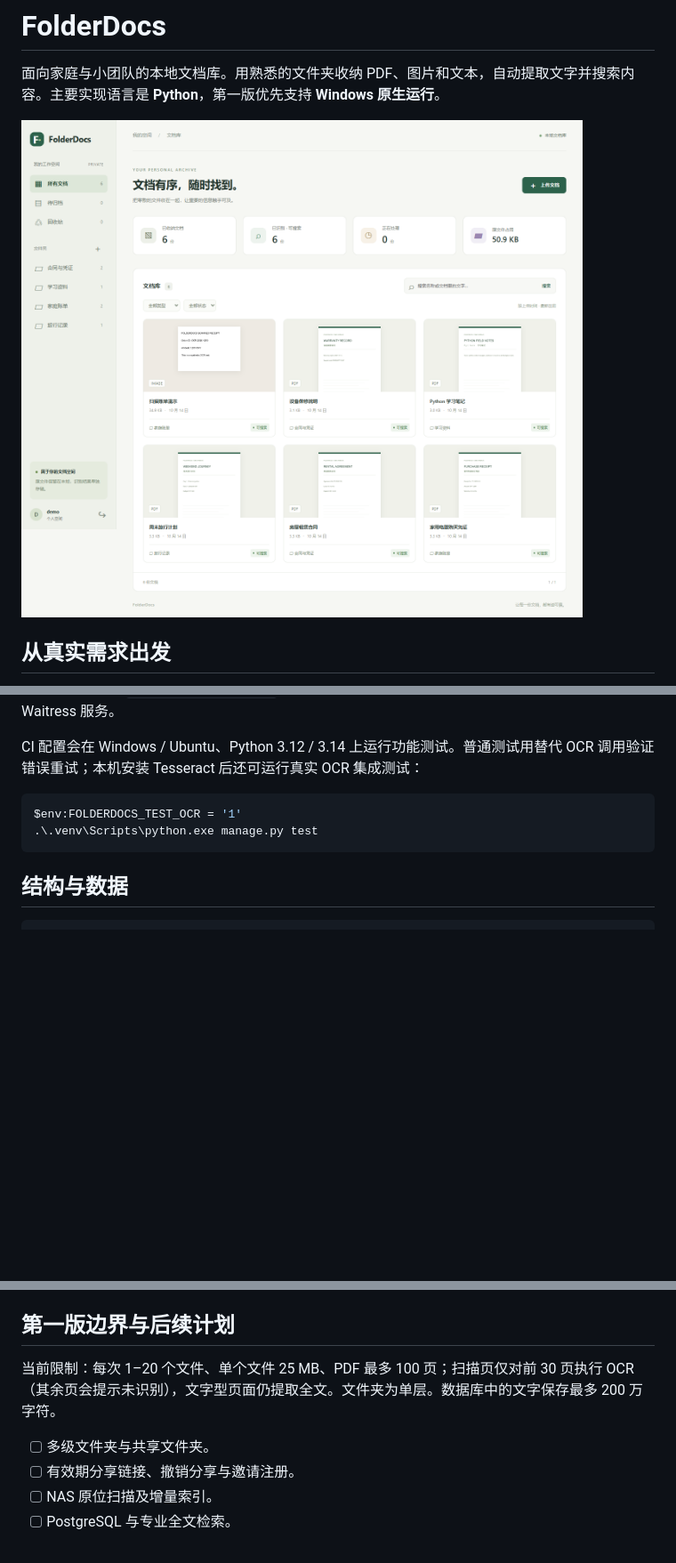
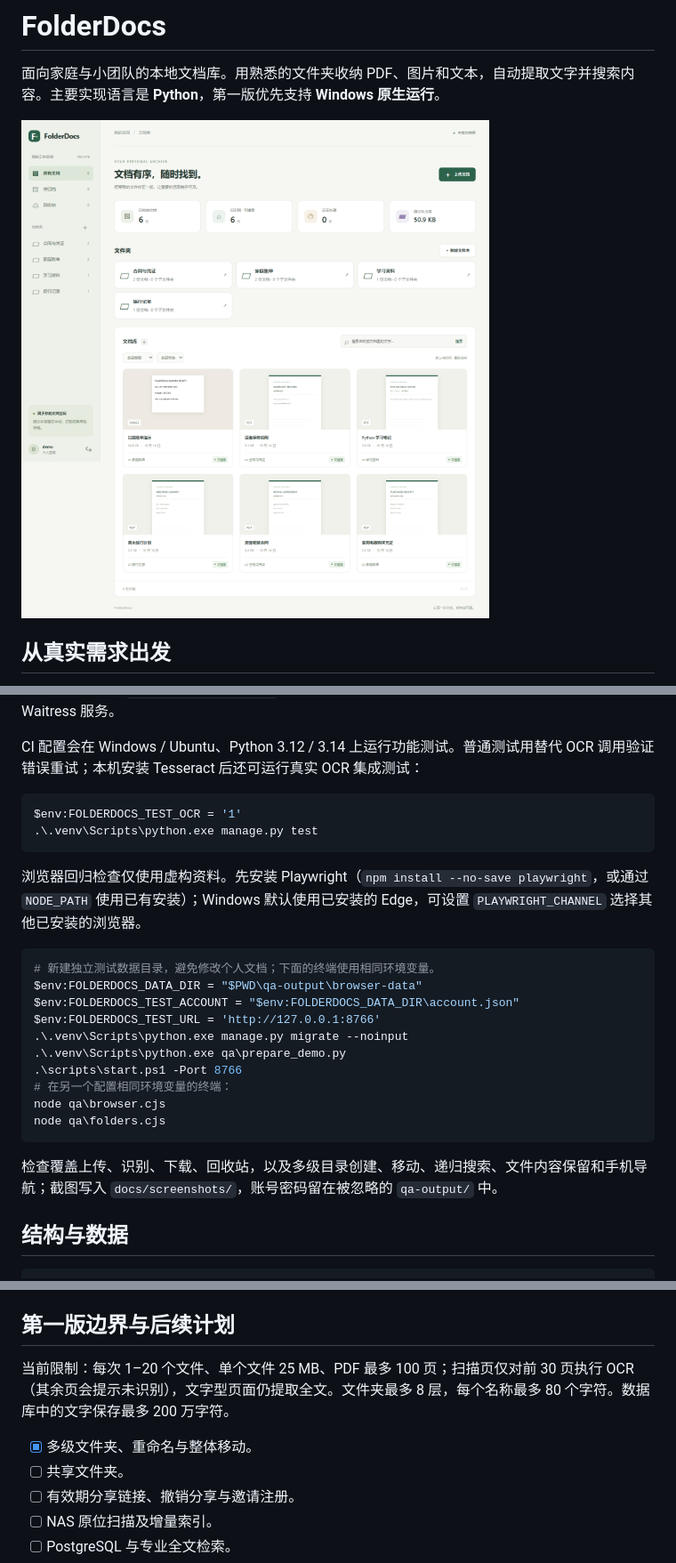
Before and after one commit to jiuyueQ/folderdocs, a Markdown page: README.md, 3 parts joined by grey strips. Shown at 89% size. Drawn GitHub-style; pictures changed too: docs/screenshots/library.png; blank space fills up the shorter version.

Commit message:
Add nested folders with safe moves and hierarchy navigation

````diff
--- a/README.md
+++ b/README.md
@@ -97,6 +110,23 @@ $env:FOLDERDOCS_TEST_OCR = '1'
 .\.venv\Scripts\python.exe manage.py test
 ```
 
+浏览器回归检查仅使用虚构资料。先安装 Playwright（`npm install --no-save playwright`，或通过 `NODE_PATH` 使用已有安装）；Windows 默认使用已安装的 Edge，可设置 `PLAYWRIGHT_CHANNEL` 选择其他已安装的浏览器。
+
+```powershell
+# 新建独立测试数据目录，避免修改个人文档；下面的终端使用相同环境变量。
+$env:FOLDERDOCS_DATA_DIR = "$PWD\qa-output\browser-data"
+$env:FOLDERDOCS_TEST_ACCOUNT = "$env:FOLDERDOCS_DATA_DIR\account.json"
+$env:FOLDERDOCS_TEST_URL = 'http://127.0.0.1:8766'
+.\.venv\Scripts\python.exe manage.py migrate --noinput
+.\.venv\Scripts\python.exe qa\prepare_demo.py
+.\scripts\start.ps1 -Port 8766
+# 在另一个配置相同环境变量的终端：
+node qa\browser.cjs
+node qa\folders.cjs
+```
+
+检查覆盖上传、识别、下载、回收站，以及多级目录创建、移动、递归搜索、文件内容保留和手机导航；截图写入 `docs/screenshots/`，账号密码留在被忽略的 `qa-output/` 中。
+
 ## 结构与数据
 
 ```text
@@ -116,9 +146,10 @@ data/             SQLite 数据库、密钥、原文件、预览图（不提交
 
 ## 第一版边界与后续计划
 
-当前限制：每次 1–20 个文件、单个文件 25 MB、PDF 最多 100 页；扫描页仅对前 30 页执行 OCR（其余页会提示未识别），文字型页面仍提取全文。文件夹为单层。数据库中的文字保存最多 200 万字符。
+当前限制：每次 1–20 个文件、单个文件 25 MB、PDF 最多 100 页；扫描页仅对前 30 页执行 OCR（其余页会提示未识别），文字型页面仍提取全文。文件夹最多 8 层，每个名称最多 80 个字符。数据库中的文字保存最多 200 万字符。
 
-- [ ] 多级文件夹与共享文件夹。
+- [x] 多级文件夹、重命名与整体移动。
+- [ ] 共享文件夹。
 - [ ] 有效期分享链接、撤销分享与邀请注册。
 - [ ] NAS 原位扫描及增量索引。
 - [ ] PostgreSQL 与专业全文检索。
````
Also changed, not shown: other parts of README.md (+13 -0 lines), docs/ARCHITECTURE.md (+17 -1 lines), docs/screenshots/mobile.png, docs/screenshots/nested-folders-mobile.png (added), docs/screenshots/nested-folders.png (added), 13 other files.
